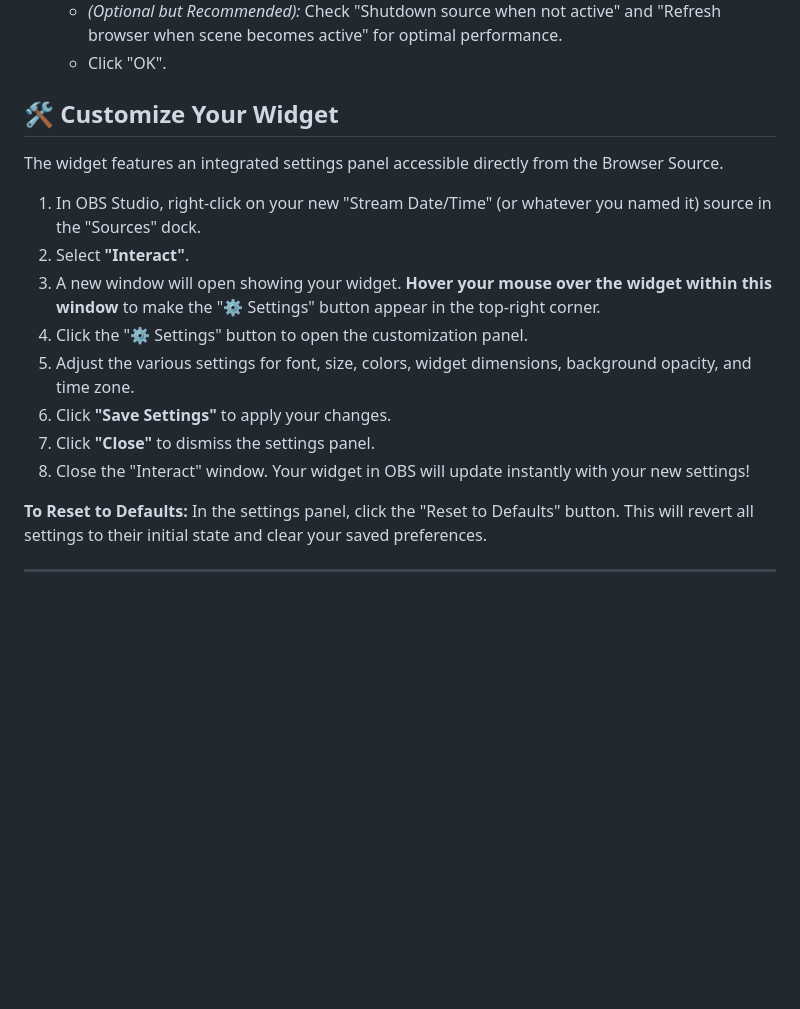
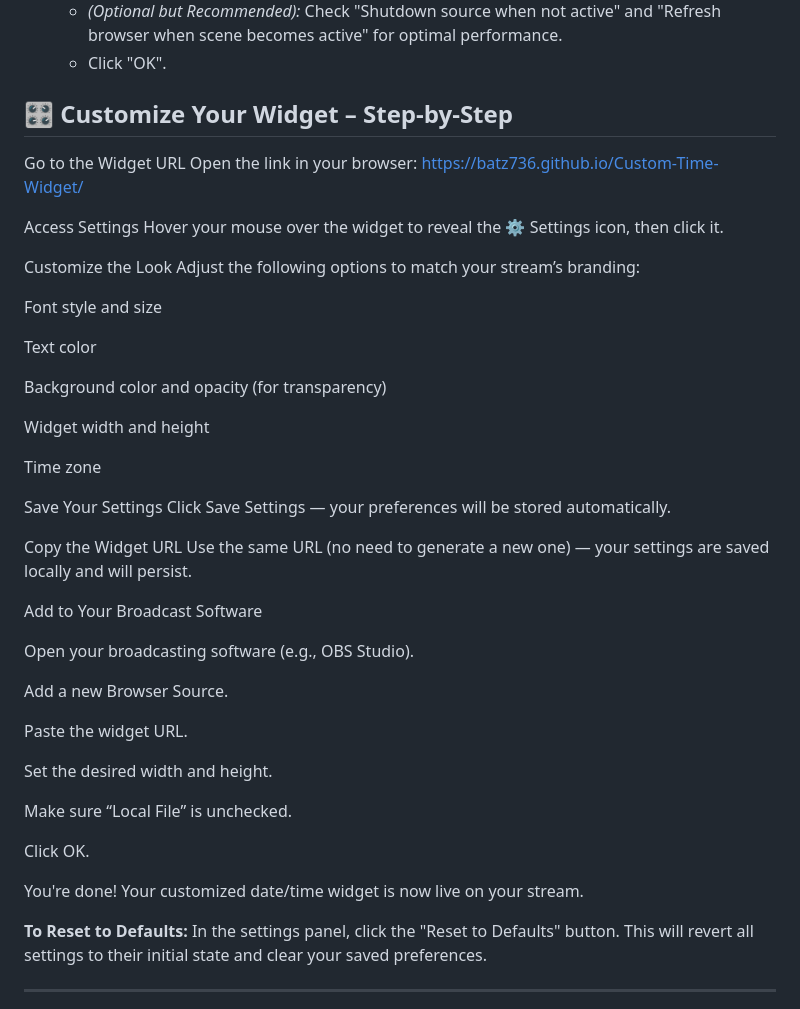
Before and after one commit to Batz736/Custom-Time-Widget, a Markdown page: README.md, the part around the change. Drawn GitHub-style; blank space fills up the shorter version.

```diff
--- a/README.md
+++ b/README.md
@@ -43,18 +43,48 @@ Follow these steps to integrate the widget into your streaming setup:
     * *(Optional but Recommended):* Check "Shutdown source when not active" and "Refresh browser when scene becomes active" for optimal performance.
     * Click "OK".
 
-## 🛠️ Customize Your Widget
+## 🎛️ Customize Your Widget – Step-by-Step
+Go to the Widget URL
+Open the link in your browser:
+https://batz736.github.io/Custom-Time-Widget/
 
-The widget features an integrated settings panel accessible directly from the Browser Source.
+Access Settings
+Hover your mouse over the widget to reveal the ⚙️ Settings icon, then click it.
 
-1.  In OBS Studio, right-click on your new "Stream Date/Time" (or whatever you named it) source in the "Sources" dock.
-2.  Select **"Interact"**.
-3.  A new window will open showing your widget. **Hover your mouse over the widget within this window** to make the "⚙️ Settings" button appear in the top-right corner.
-4.  Click the "⚙️ Settings" button to open the customization panel.
-5.  Adjust the various settings for font, size, colors, widget dimensions, background opacity, and time zone.
-6.  Click **"Save Settings"** to apply your changes.
-7.  Click **"Close"** to dismiss the settings panel.
-8.  Close the "Interact" window. Your widget in OBS will update instantly with your new settings!
+Customize the Look
+Adjust the following options to match your stream’s branding:
+
+Font style and size
+
+Text color
+
+Background color and opacity (for transparency)
+
+Widget width and height
+
+Time zone
+
+Save Your Settings
+Click Save Settings — your preferences will be stored automatically.
+
+Copy the Widget URL
+Use the same URL (no need to generate a new one) — your settings are saved locally and will persist.
+
+Add to Your Broadcast Software
+
+Open your broadcasting software (e.g., OBS Studio).
+
+Add a new Browser Source.
+
+Paste the widget URL.
+
+Set the desired width and height.
+
+Make sure “Local File” is unchecked.
+
+Click OK.
+
+You're done! Your customized date/time widget is now live on your stream.
 
 **To Reset to Defaults:**
 In the settings panel, click the "Reset to Defaults" button. This will revert all settings to their initial state and clear your saved preferences.
```
